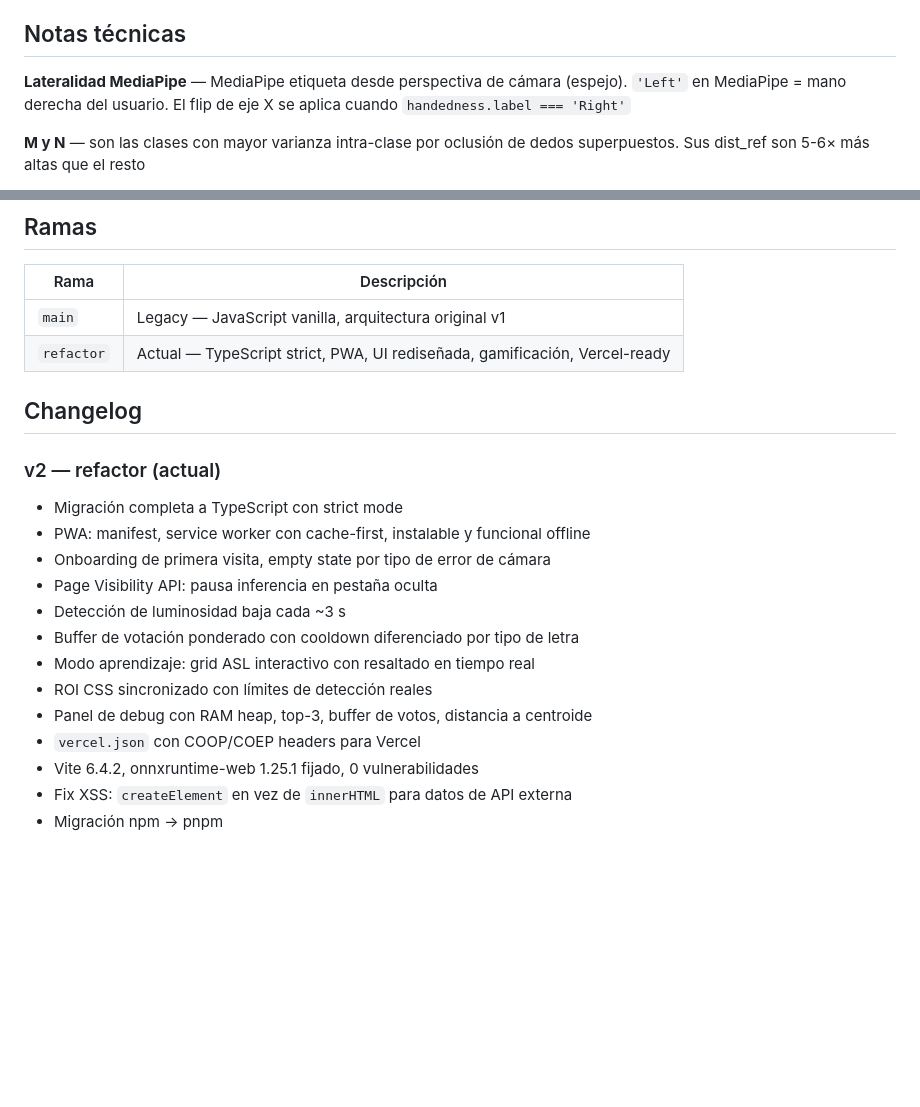
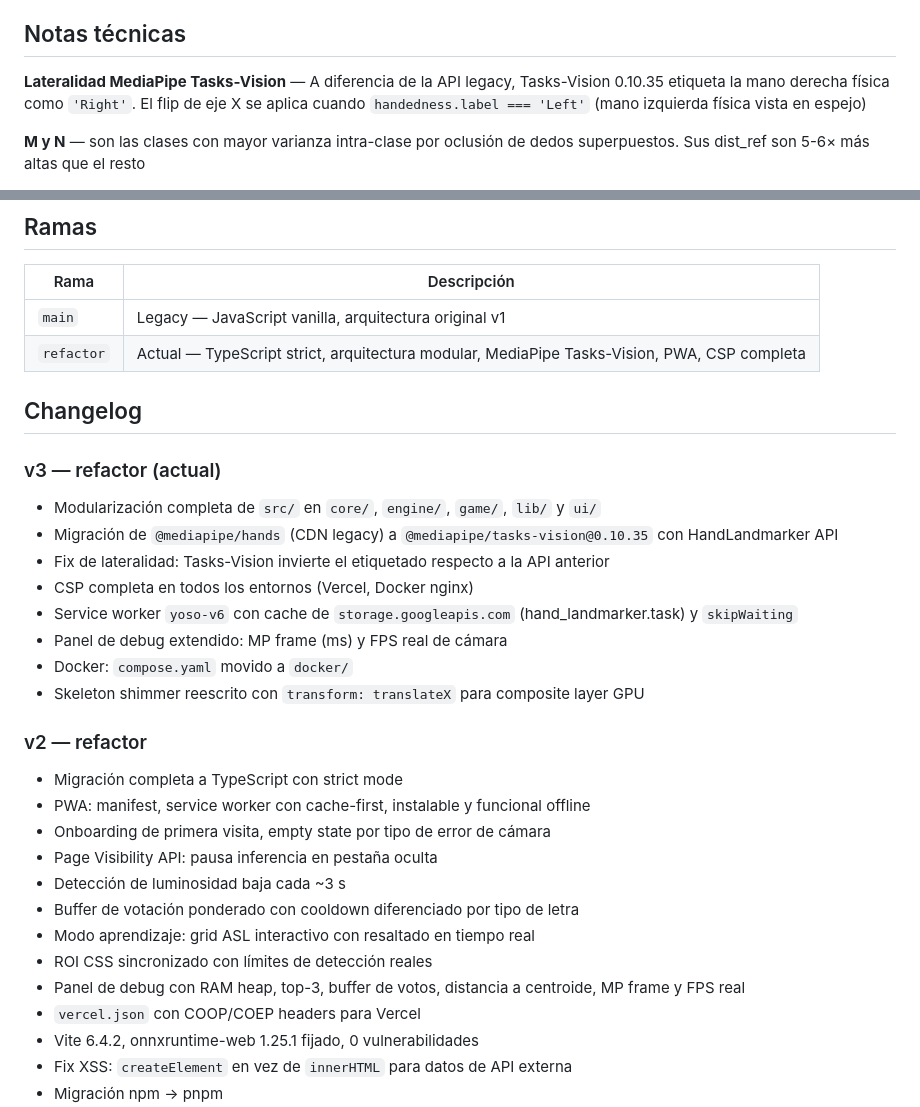
Before and after one commit to Praskc/lsc-fingerspelling-edge, a Markdown page: README.md, 2 parts joined by grey strips. GitHub-like rendering; blank space fills up the shorter version.

```diff
--- a/README.md
+++ b/README.md
@@ -241,7 +253,7 @@ El `nginx.conf` incluido gestiona caché diferenciada (assets con hash `immutabl
 
 ## Notas técnicas
 
-**Lateralidad MediaPipe** — MediaPipe etiqueta desde perspectiva de cámara (espejo). `'Left'` en MediaPipe = mano derecha del usuario. El flip de eje X se aplica cuando `handedness.label === 'Right'`
+**Lateralidad MediaPipe Tasks-Vision** — A diferencia de la API legacy, Tasks-Vision 0.10.35 etiqueta la mano derecha física como `'Right'`. El flip de eje X se aplica cuando `handedness.label === 'Left'` (mano izquierda física vista en espejo)
 
 **M y N** — son las clases con mayor varianza intra-clase por oclusión de dedos superpuestos. Sus dist_ref son 5-6× más altas que el resto
 
@@ -254,11 +266,21 @@ El `nginx.conf` incluido gestiona caché diferenciada (assets con hash `immutabl
 | Rama | Descripción |
 |------|-------------|
 | `main` | Legacy — JavaScript vanilla, arquitectura original v1 |
-| `refactor` | Actual — TypeScript strict, PWA, UI rediseñada, gamificación, Vercel-ready |
+| `refactor` | Actual — TypeScript strict, arquitectura modular, MediaPipe Tasks-Vision, PWA, CSP completa |
 
 ## Changelog
 
-### v2 — refactor (actual)
+### v3 — refactor (actual)
+- Modularización completa de `src/` en `core/`, `engine/`, `game/`, `lib/` y `ui/`
+- Migración de `@mediapipe/hands` (CDN legacy) a `@mediapipe/tasks-vision@0.10.35` con HandLandmarker API
+- Fix de lateralidad: Tasks-Vision invierte el etiquetado respecto a la API anterior
+- CSP completa en todos los entornos (Vercel, Docker nginx)
+- Service worker `yoso-v6` con cache de `storage.googleapis.com` (hand_landmarker.task) y `skipWaiting`
+- Panel de debug extendido: MP frame (ms) y FPS real de cámara
+- Docker: `compose.yaml` movido a `docker/`
+- Skeleton shimmer reescrito con `transform: translateX` para composite layer GPU
+
+### v2 — refactor
 - Migración completa a TypeScript con strict mode
 - PWA: manifest, service worker con cache-first, instalable y funcional offline
 - Onboarding de primera visita, empty state por tipo de error de cámara
@@ -267,7 +289,7 @@ El `nginx.conf` incluido gestiona caché diferenciada (assets con hash `immutabl
 - Buffer de votación ponderado con cooldown diferenciado por tipo de letra
 - Modo aprendizaje: grid ASL interactivo con resaltado en tiempo real
 - ROI CSS sincronizado con límites de detección reales
-- Panel de debug con RAM heap, top-3, buffer de votos, distancia a centroide
+- Panel de debug con RAM heap, top-3, buffer de votos, distancia a centroide, MP frame y FPS real
 - `vercel.json` con COOP/COEP headers para Vercel
 - Vite 6.4.2, onnxruntime-web 1.25.1 fijado, 0 vulnerabilidades
 - Fix XSS: `createElement` en vez de `innerHTML` para datos de API externa
```
Also changed, not shown: other parts of README.md (+40 -28 lines).
